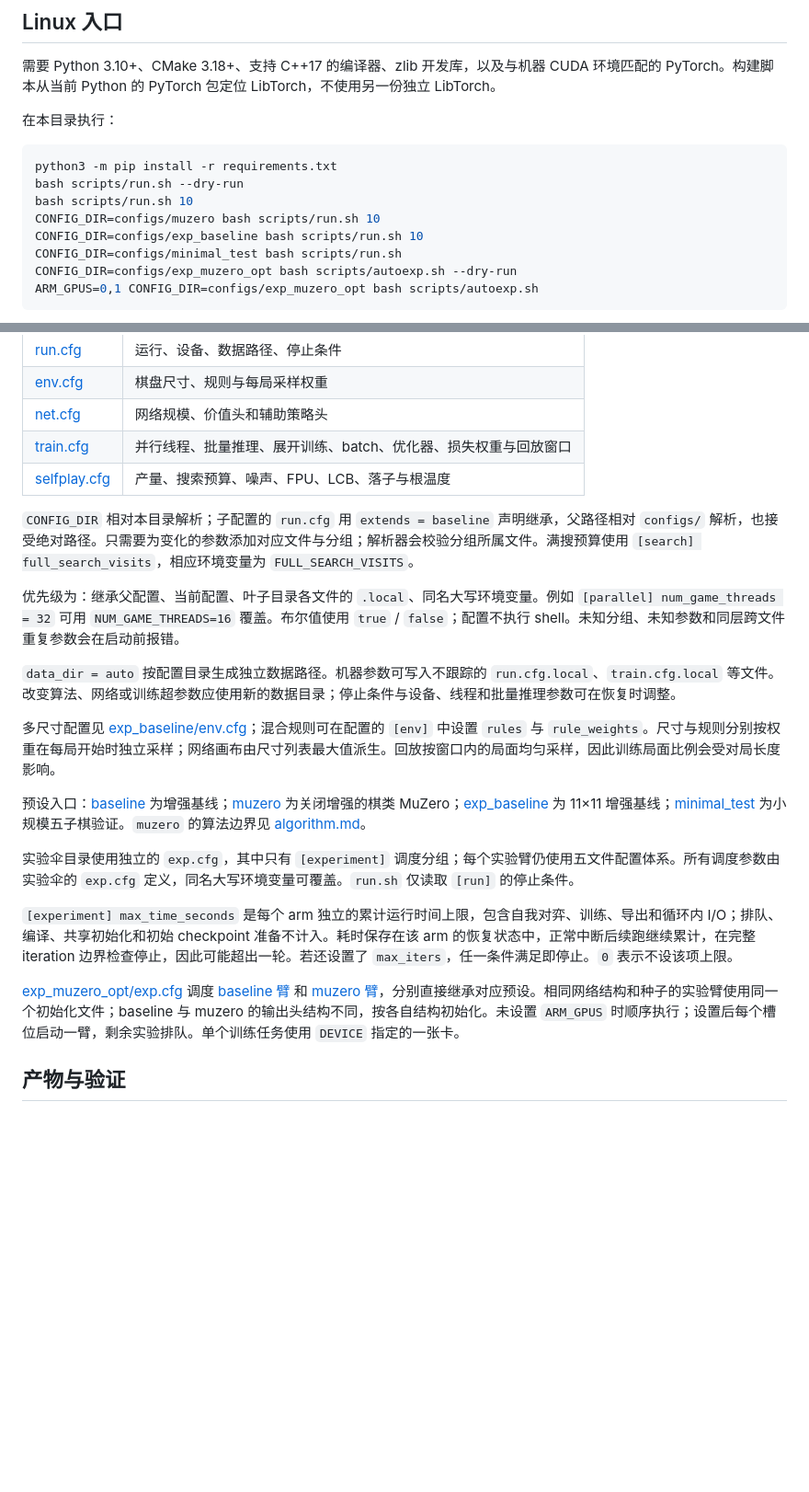
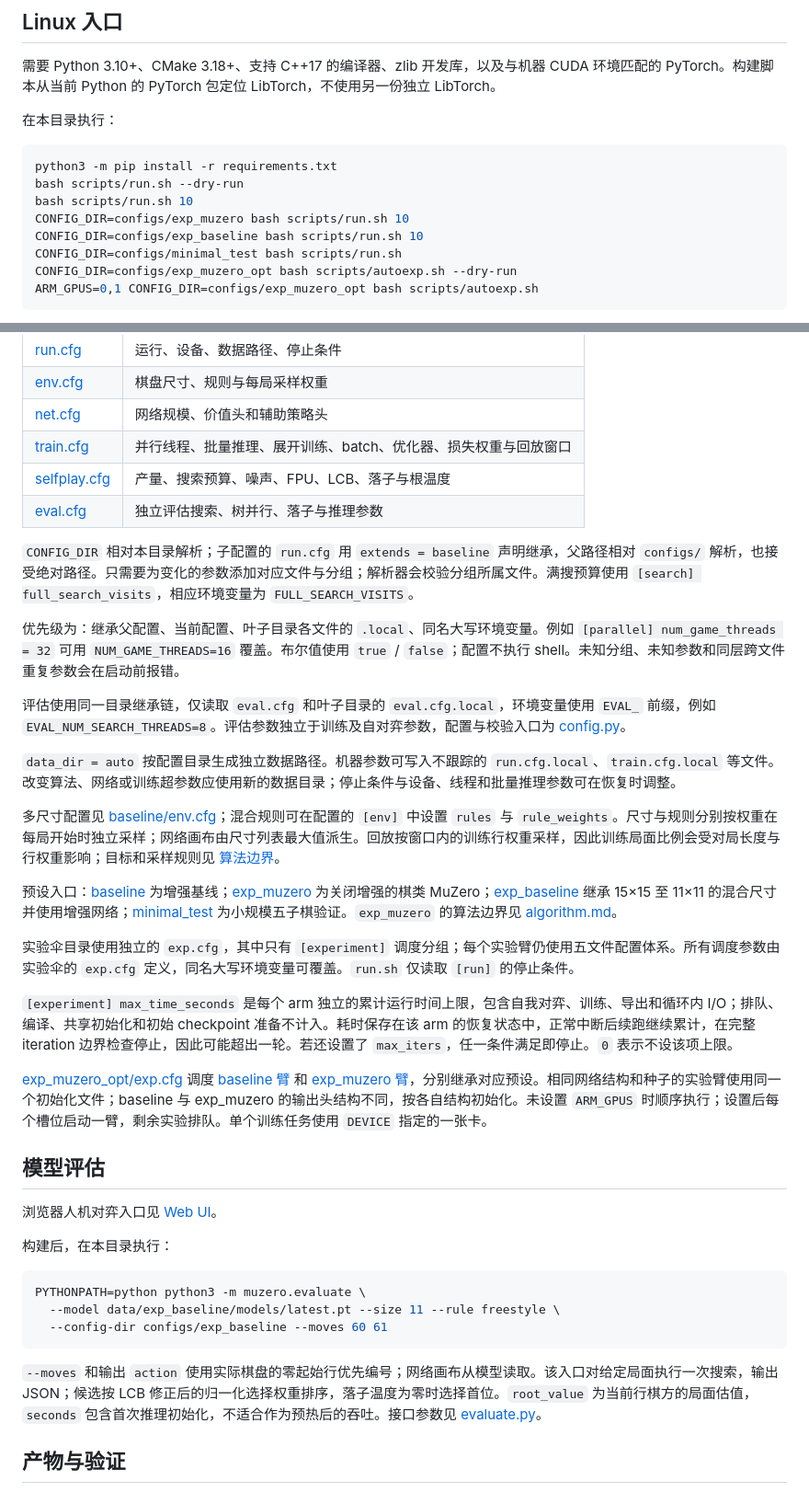
Before and after one commit to Skywalker144/MuZero, a Markdown page: MuZero_V2/README.md, 2 parts joined by grey strips. Shown at 92% size. Rendered like a GitHub page; blank space fills up the shorter version.

Commit message:
Document model evaluation and weighted replay behavior

````diff
--- a/MuZero_V2/README.md
+++ b/MuZero_V2/README.md
@@ -14,7 +14,7 @@ C++17 负责棋规、MuZero MCTS、自我对弈及共享 LibTorch 批量推理
 python3 -m pip install -r requirements.txt
 bash scripts/run.sh --dry-run
 bash scripts/run.sh 10
-CONFIG_DIR=configs/muzero bash scripts/run.sh 10
+CONFIG_DIR=configs/exp_muzero bash scripts/run.sh 10
 CONFIG_DIR=configs/exp_baseline bash scripts/run.sh 10
 CONFIG_DIR=configs/minimal_test bash scripts/run.sh
 CONFIG_DIR=configs/exp_muzero_opt bash scripts/autoexp.sh --dry-run
@@ -36,22 +36,39 @@ ARM_GPUS=0,1 CONFIG_DIR=configs/exp_muzero_opt bash scripts/autoexp.sh
 | [net.cfg](configs/baseline/net.cfg) | 网络规模、价值头和辅助策略头 |
 | [train.cfg](configs/baseline/train.cfg) | 并行线程、批量推理、展开训练、batch、优化器、损失权重与回放窗口 |
 | [selfplay.cfg](configs/baseline/selfplay.cfg) | 产量、搜索预算、噪声、FPU、LCB、落子与根温度 |
+| [eval.cfg](configs/baseline/eval.cfg) | 独立评估搜索、树并行、落子与推理参数 |
 
 `CONFIG_DIR` 相对本目录解析；子配置的 `run.cfg` 用 `extends = baseline` 声明继承，父路径相对 `configs/` 解析，也接受绝对路径。只需要为变化的参数添加对应文件与分组；解析器会校验分组所属文件。满搜预算使用 `[search] full_search_visits`，相应环境变量为 `FULL_SEARCH_VISITS`。
 
 优先级为：继承父配置、当前配置、叶子目录各文件的 `.local`、同名大写环境变量。例如 `[parallel] num_game_threads = 32` 可用 `NUM_GAME_THREADS=16` 覆盖。布尔值使用 `true` / `false`；配置不执行 shell。未知分组、未知参数和同层跨文件重复参数会在启动前报错。
 
+评估使用同一目录继承链，仅读取 `eval.cfg` 和叶子目录的 `eval.cfg.local`，环境变量使用 `EVAL_` 前缀，例如 `EVAL_NUM_SEARCH_THREADS=8`。评估参数独立于训练及自对弈参数，配置与校验入口为 [config.py](python/muzero/config.py)。
+
 `data_dir = auto` 按配置目录生成独立数据路径。机器参数可写入不跟踪的 `run.cfg.local`、`train.cfg.local` 等文件。改变算法、网络或训练超参数应使用新的数据目录；停止条件与设备、线程和批量推理参数可在恢复时调整。
 
-多尺寸配置见 [exp_baseline/env.cfg](configs/exp_baseline/env.cfg)；混合规则可在配置的 `[env]` 中设置 `rules` 与 `rule_weights`。尺寸与规则分别按权重在每局开始时独立采样；网络画布由尺寸列表最大值派生。回放按窗口内的局面均匀采样，因此训练局面比例会受对局长度影响。
+多尺寸配置见 [baseline/env.cfg](configs/baseline/env.cfg)；混合规则可在配置的 `[env]` 中设置 `rules` 与 `rule_weights`。尺寸与规则分别按权重在每局开始时独立采样；网络画布由尺寸列表最大值派生。回放按窗口内的训练行权重采样，因此训练局面比例会受对局长度与行权重影响；目标和采样规则见 [算法边界](docs/algorithm.md)。
 
-预设入口：[baseline](configs/baseline/run.cfg) 为增强基线；[muzero](configs/muzero/run.cfg) 为关闭增强的棋类 MuZero；[exp_baseline](configs/exp_baseline/env.cfg) 为 11×11 增强基线；[minimal_test](configs/minimal_test/run.cfg) 为小规模五子棋验证。`muzero` 的算法边界见 [algorithm.md](docs/algorithm.md)。
+预设入口：[baseline](configs/baseline/run.cfg) 为增强基线；[exp_muzero](configs/exp_muzero/run.cfg) 为关闭增强的棋类 MuZero；[exp_baseline](configs/exp_baseline/run.cfg) 继承 15×15 至 11×11 的混合尺寸并使用增强网络；[minimal_test](configs/minimal_test/run.cfg) 为小规模五子棋验证。`exp_muzero` 的算法边界见 [algorithm.md](docs/algorithm.md)。
 
 实验伞目录使用独立的 `exp.cfg`，其中只有 `[experiment]` 调度分组；每个实验臂仍使用五文件配置体系。所有调度参数由实验伞的 `exp.cfg` 定义，同名大写环境变量可覆盖。`run.sh` 仅读取 `[run]` 的停止条件。
 
 `[experiment] max_time_seconds` 是每个 arm 独立的累计运行时间上限，包含自我对弈、训练、导出和循环内 I/O；排队、编译、共享初始化和初始 checkpoint 准备不计入。耗时保存在该 arm 的恢复状态中，正常中断后续跑继续累计，在完整 iteration 边界检查停止，因此可能超出一轮。若还设置了 `max_iters`，任一条件满足即停止。`0` 表示不设该项上限。
 
-[exp_muzero_opt/exp.cfg](configs/exp_muzero_opt/exp.cfg) 调度 [baseline 臂](configs/exp_muzero_opt/baseline/run.cfg) 和 [muzero 臂](configs/exp_muzero_opt/muzero/run.cfg)，分别直接继承对应预设。相同网络结构和种子的实验臂使用同一个初始化文件；baseline 与 muzero 的输出头结构不同，按各自结构初始化。未设置 `ARM_GPUS` 时顺序执行；设置后每个槽位启动一臂，剩余实验排队。单个训练任务使用 `DEVICE` 指定的一张卡。
+[exp_muzero_opt/exp.cfg](configs/exp_muzero_opt/exp.cfg) 调度 [baseline 臂](configs/exp_muzero_opt/exp_baseline/run.cfg) 和 [exp_muzero 臂](configs/exp_muzero_opt/exp_muzero/run.cfg)，分别继承对应预设。相同网络结构和种子的实验臂使用同一个初始化文件；baseline 与 exp_muzero 的输出头结构不同，按各自结构初始化。未设置 `ARM_GPUS` 时顺序执行；设置后每个槽位启动一臂，剩余实验排队。单个训练任务使用 `DEVICE` 指定的一张卡。
+
+## 模型评估
+
+浏览器人机对弈入口见 [Web UI](../web/README.md)。
+
+构建后，在本目录执行：
+
+```bash
+PYTHONPATH=python python3 -m muzero.evaluate \
+  --model data/exp_baseline/models/latest.pt --size 11 --rule freestyle \
+  --config-dir configs/exp_baseline --moves 60 61
+```
+
+`--moves` 和输出 `action` 使用实际棋盘的零起始行优先编号；网络画布从模型读取。该入口对给定局面执行一次搜索，输出 JSON；候选按 LCB 修正后的归一化选择权重排序，落子温度为零时选择首位。`root_value` 为当前行棋方的局面估值，`seconds` 包含首次推理初始化，不适合作为预热后的吞吐。接口参数见 [evaluate.py](python/muzero/evaluate.py)。
 
 ## 产物与验证
 
````
